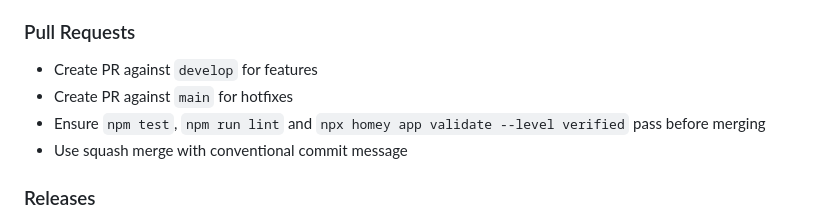
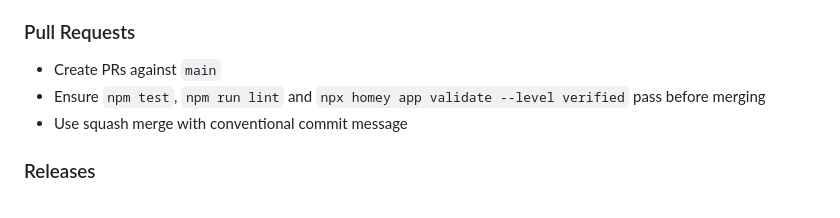
Before and after one commit to melmdk/io.github.melmdk.salus.it600, a Markdown page: CLAUDE.md, the part around the change. GitHub-like rendering.

```diff
--- a/CLAUDE.md
+++ b/CLAUDE.md
@@ -193,8 +193,7 @@ npx homey app publish
 - `chore/*` - Maintenance branches
 
 ### Pull Requests
-- Create PR against `develop` for features
-- Create PR against `main` for hotfixes
+- Create PRs against `main`
 - Ensure `npm test`, `npm run lint` and `npx homey app validate --level verified` pass before merging
 - Use squash merge with conventional commit message
 
```
Also changed, not shown: CHANGELOG.md (+1 -2 lines), plans/archive/004-v0.10.1-review-minors-and-cleanup.md (+1 -0 lines).
